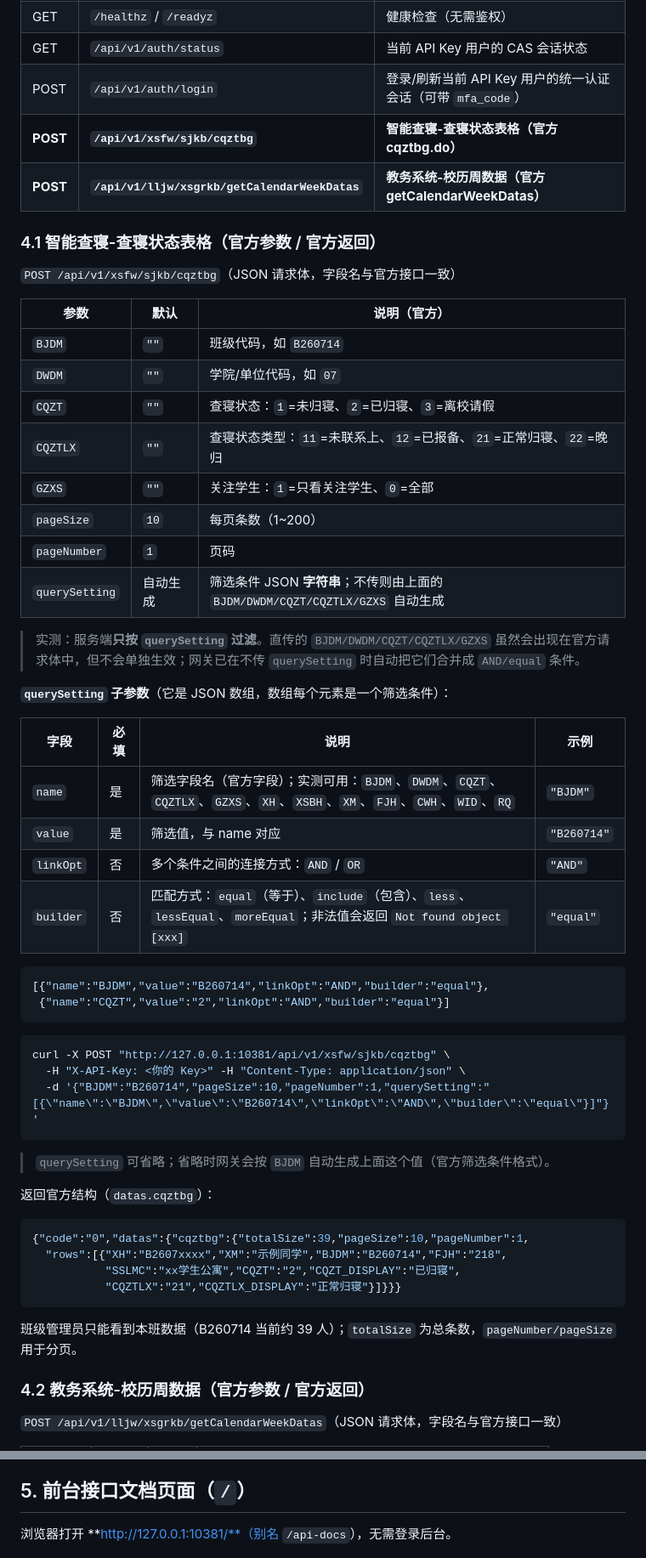
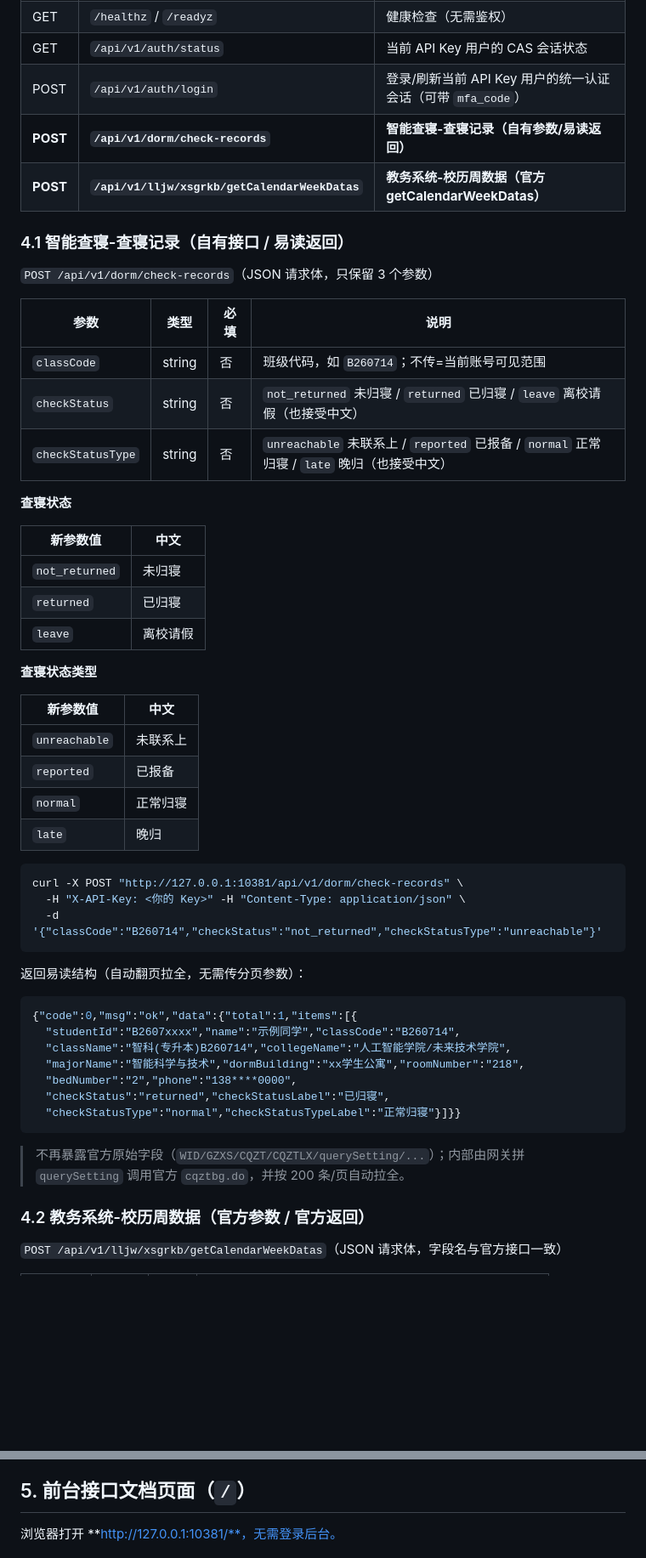
Before and after one commit to shihao618/Lit_ids, a Markdown page: README.md, 2 parts joined by grey strips. Shown at 85% size. Rendered like a GitHub page; blank space fills up the shorter version.

Commit message:
refactor: replace native cqztbg passthrough with own dorm/check-records API (3 params, readable fields)

````diff
--- a/README.md
+++ b/README.md
@@ -189,58 +189,55 @@ fnOS 上不需要源码、不需要构建，直接用 [docker-compose.fnos.yml](
 | GET | `/healthz` / `/readyz` | 健康检查（无需鉴权） |
 | GET | `/api/v1/auth/status` | 当前 API Key 用户的 CAS 会话状态 |
 | POST | `/api/v1/auth/login` | 登录/刷新当前 API Key 用户的统一认证会话（可带 `mfa_code`） |
-| **POST** | **`/api/v1/xsfw/sjkb/cqztbg`** | **智能查寝-查寝状态表格（官方 cqztbg.do）** |
+| **POST** | **`/api/v1/dorm/check-records`** | **智能查寝-查寝记录（自有参数/易读返回）** |
 | **POST** | **`/api/v1/lljw/xsgrkb/getCalendarWeekDatas`** | **教务系统-校历周数据（官方 getCalendarWeekDatas）** |
 
-### 4.1 智能查寝-查寝状态表格（官方参数 / 官方返回）
+### 4.1 智能查寝-查寝记录（自有接口 / 易读返回）
 
-`POST /api/v1/xsfw/sjkb/cqztbg`（JSON 请求体，字段名与官方接口一致）
+`POST /api/v1/dorm/check-records`（JSON 请求体，只保留 3 个参数）
 
-| 参数 | 默认 | 说明（官方） |
-| --- | --- | --- |
-| `BJDM` | `""` | 班级代码，如 `B260714` |
-| `DWDM` | `""` | 学院/单位代码，如 `07` |
-| `CQZT` | `""` | 查寝状态：`1`=未归寝、`2`=已归寝、`3`=离校请假 |
-| `CQZTLX` | `""` | 查寝状态类型：`11`=未联系上、`12`=已报备、`21`=正常归寝、`22`=晚归 |
-| `GZXS` | `""` | 关注学生：`1`=只看关注学生、`0`=全部 |
-| `pageSize` | `10` | 每页条数（1~200） |
-| `pageNumber` | `1` | 页码 |
-| `querySetting` | 自动生成 | 筛选条件 JSON **字符串**；不传则由上面的 `BJDM/DWDM/CQZT/CQZTLX/GZXS` 自动生成 |
+| 参数 | 类型 | 必填 | 说明 |
+| --- | --- | --- | --- |
+| `classCode` | string | 否 | 班级代码，如 `B260714`；不传=当前账号可见范围 |
+| `checkStatus` | string | 否 | `not_returned` 未归寝 / `returned` 已归寝 / `leave` 离校请假（也接受中文） |
+| `checkStatusType` | string | 否 | `unreachable` 未联系上 / `reported` 已报备 / `normal` 正常归寝 / `late` 晚归（也接受中文） |
 
-> 实测：服务端**只按 `querySetting` 过滤**。直传的 `BJDM/DWDM/CQZT/CQZTLX/GZXS` 虽然会出现在官方请求体中，但不会单独生效；网关已在不传 `querySetting` 时自动把它们合并成 `AND/equal` 条件。
+**查寝状态**
 
-**`querySetting` 子参数**（它是 JSON 数组，数组每个元素是一个筛选条件）：
+| 新参数值 | 中文 |
+| --- | --- |
+| `not_returned` | 未归寝 |
+| `returned` | 已归寝 |
+| `leave` | 离校请假 |
 
-| 字段 | 必填 | 说明 | 示例 |
-| --- | --- | --- | --- |
-| `name` | 是 | 筛选字段名（官方字段）；实测可用：`BJDM`、`DWDM`、`CQZT`、`CQZTLX`、`GZXS`、`XH`、`XSBH`、`XM`、`FJH`、`CWH`、`WID`、`RQ` | `"BJDM"` |
-| `value` | 是 | 筛选值，与 name 对应 | `"B260714"` |
-| `linkOpt` | 否 | 多个条件之间的连接方式：`AND` / `OR` | `"AND"` |
-| `builder` | 否 | 匹配方式：`equal`（等于）、`include`（包含）、`less`、`lessEqual`、`moreEqual`；非法值会返回 `Not found object [xxx]` | `"equal"` |
+**查寝状态类型**
+
+| 新参数值 | 中文 |
+| --- | --- |
+| `unreachable` | 未联系上 |
+| `reported` | 已报备 |
+| `normal` | 正常归寝 |
+| `late` | 晚归 |
+
+```bash
+curl -X POST "http://127.0.0.1:10381/api/v1/dorm/check-records" \
+  -H "X-API-Key: <你的 Key>" -H "Content-Type: application/json" \
+  -d '{"classCode":"B260714","checkStatus":"not_returned","checkStatusType":"unreachable"}'
+```
+
+返回易读结构（自动翻页拉全，无需传分页参数）：
 
 ```json
-[{"name":"BJDM","value":"B260714","linkOpt":"AND","builder":"equal"},
- {"name":"CQZT","value":"2","linkOpt":"AND","builder":"equal"}]
+{"code":0,"msg":"ok","data":{"total":1,"items":[{
+  "studentId":"B2607xxxx","name":"示例同学","classCode":"B260714",
+  "className":"智科(专升本)B260714","collegeName":"人工智能学院/未来技术学院",
+  "majorName":"智能科学与技术","dormBuilding":"xx学生公寓","roomNumber":"218",
+  "bedNumber":"2","phone":"138****0000",
+  "checkStatus":"returned","checkStatusLabel":"已归寝",
+  "checkStatusType":"normal","checkStatusTypeLabel":"正常归寝"}]}}
 ```
 
-```bash
-curl -X POST "http://127.0.0.1:10381/api/v1/xsfw/sjkb/cqztbg" \
-  -H "X-API-Key: <你的 Key>" -H "Content-Type: application/json" \
-  -d '{"BJDM":"B260714","pageSize":10,"pageNumber":1,"querySetting":"[{\"name\":\"BJDM\",\"value\":\"B260714\",\"linkOpt\":\"AND\",\"builder\":\"equal\"}]"}'
-```
-
-> `querySetting` 可省略；省略时网关会按 `BJDM` 自动生成上面这个值（官方筛选条件格式）。
-
-返回官方结构（`datas.cqztbg`）：
-
-```json
-{"code":"0","datas":{"cqztbg":{"totalSize":39,"pageSize":10,"pageNumber":1,
-  "rows":[{"XH":"B2607xxxx","XM":"示例同学","BJDM":"B260714","FJH":"218",
-           "SSLMC":"xx学生公寓","CQZT":"2","CQZT_DISPLAY":"已归寝",
-           "CQZTLX":"21","CQZTLX_DISPLAY":"正常归寝"}]}}}
-```
-
-班级管理员只能看到本班数据（B260714 当前约 39 人）；`totalSize` 为总条数，`pageNumber/pageSize` 用于分页。
+> 不再暴露官方原始字段（`WID/GZXS/CQZT/CQZTLX/querySetting/...`）；内部由网关拼 `querySetting` 调用官方 `cqztbg.do`，并按 200 条/页自动拉全。
 
 ### 4.2 教务系统-校历周数据（官方参数 / 官方返回）
 
@@ -279,7 +276,7 @@ curl -X POST "http://127.0.0.1:10381/api/v1/lljw/xsgrkb/getCalendarWeekDatas" \
 
 ## 5. 前台接口文档页面（`/`）
 
-浏览器打开 **http://127.0.0.1:10381/**（别名 `/api-docs`），无需登录后台。
+浏览器打开 **http://127.0.0.1:10381/**，无需登录后台。
 
 ![前台接口文档](docs/api-docs.png)
 
````
Also changed, not shown: other parts of README.md (+15 -15 lines), docs/api-docs.png, 12 other files.
